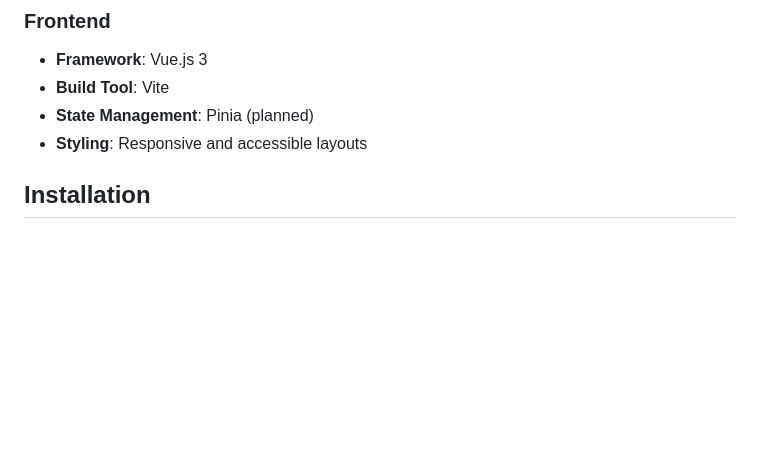
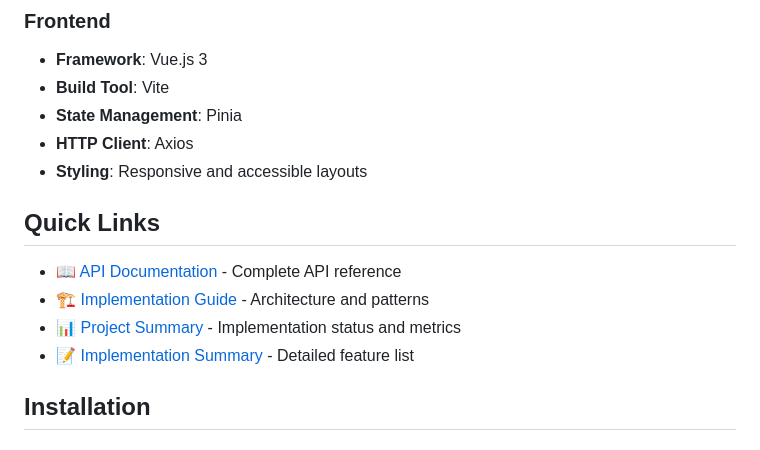
Before and after one commit to kasunvimarshana/multi-x-erp-saas, a Markdown page: README.md, the part around the change. Drawn GitHub-style; blank space fills up the shorter version.

Commit message:
docs: Update README with quick links to all documentation
Co-authored-by: kasunvimarshana <16110888+kasunvimarshana@users.noreply.github.com>

```diff
--- a/README.md
+++ b/README.md
@@ -45,8 +45,16 @@ The platform strictly follows:
 ### Frontend
 - **Framework**: Vue.js 3
 - **Build Tool**: Vite
-- **State Management**: Pinia (planned)
+- **State Management**: Pinia
+- **HTTP Client**: Axios
 - **Styling**: Responsive and accessible layouts
+
+## Quick Links
+
+- 📖 [API Documentation](./API_DOCUMENTATION.md) - Complete API reference
+- 🏗️ [Implementation Guide](./IMPLEMENTATION_GUIDE.md) - Architecture and patterns
+- 📊 [Project Summary](./PROJECT_COMPLETION_SUMMARY.md) - Implementation status and metrics
+- 📝 [Implementation Summary](./IMPLEMENTATION_SUMMARY.md) - Detailed feature list
 
 ## Installation
 
```
